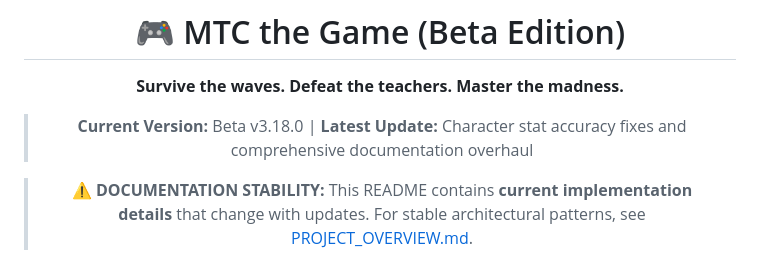
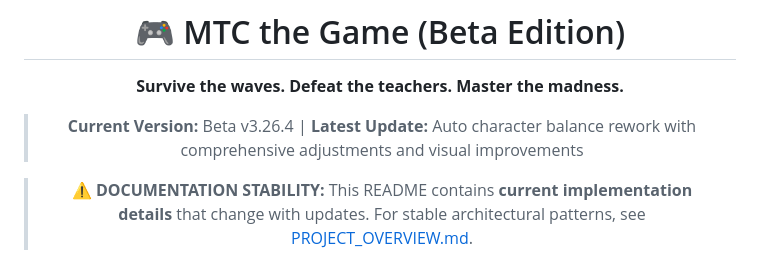
Before and after one commit to M1N-W/MTC-Game, a Markdown page: README-info.md, the part around the change. Rendered like a GitHub page.

```diff
--- a/README-info.md
+++ b/README-info.md
@@ -4,7 +4,7 @@
 
 **Survive the waves. Defeat the teachers. Master the madness.**
 
-> **Current Version:** Beta v3.18.0 | **Latest Update:** Character stat accuracy fixes and comprehensive documentation overhaul
+> **Current Version:** Beta v3.26.4 | **Latest Update:** Auto character balance rework with comprehensive adjustments and visual improvements
 
 > **⚠️ DOCUMENTATION STABILITY:** This README contains **current implementation details** that change with updates. For stable architectural patterns, see [PROJECT_OVERVIEW.md](./PROJECT_OVERVIEW.md).
 
```
Also changed, not shown: PROJECT_OVERVIEW.md (+17 -1 lines).
